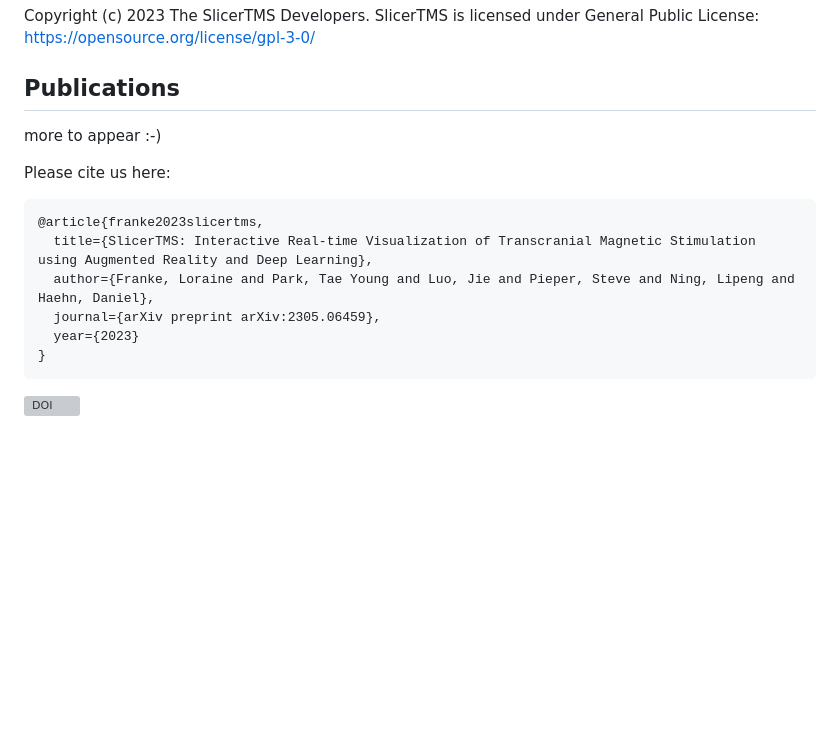
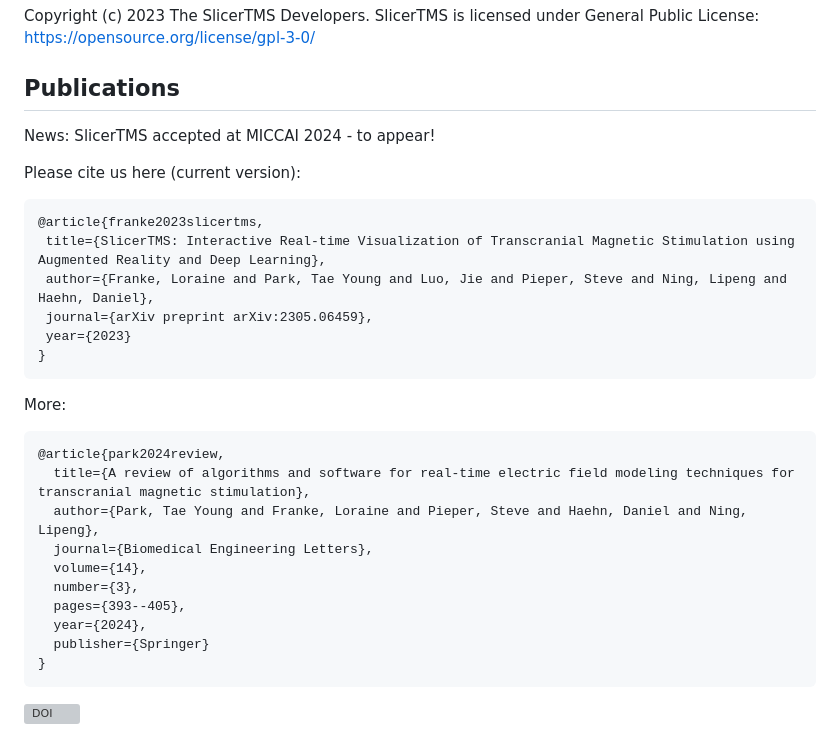
Before and after one commit to lorifranke/SlicerTMS, a Markdown page: README.md, the part around the change. Drawn GitHub-style; blank space fills up the shorter version; grey boxes are pictures that could not be loaded.

````diff
--- a/README.md
+++ b/README.md
@@ -71,10 +71,11 @@ Additionally, we will integrate a connection to transfer data between the neuron
 Copyright (c) 2023 The SlicerTMS Developers. SlicerTMS is licensed under General Public License: <a href="https://opensource.org/license/gpl-3-0/" target="_blank">https://opensource.org/license/gpl-3-0/</a>
 
 ## Publications ##
-more to appear :-)
 
-Please cite us here:
-```
+News: SlicerTMS accepted at MICCAI 2024 - to appear!
+
+Please cite us here (current version):
+ ```
 @article{franke2023slicertms,
   title={SlicerTMS: Interactive Real-time Visualization of Transcranial Magnetic Stimulation using Augmented Reality and Deep Learning},
   author={Franke, Loraine and Park, Tae Young and Luo, Jie and Pieper, Steve and Ning, Lipeng and Haehn, Daniel},
@@ -83,4 +84,19 @@ Please cite us here:
 }
 ```
 
+More:
+```
+@article{park2024review,
+  title={A review of algorithms and software for real-time electric field modeling techniques for transcranial magnetic stimulation},
+  author={Park, Tae Young and Franke, Loraine and Pieper, Steve and Haehn, Daniel and Ning, Lipeng},
+  journal={Biomedical Engineering Letters},
+  volume={14},
+  number={3},
+  pages={393--405},
+  year={2024},
+  publisher={Springer}
+}
+```
+
+
 [![DOI](https://zenodo.org/badge/548629306.svg)](https://zenodo.org/badge/latestdoi/548629306)
````
